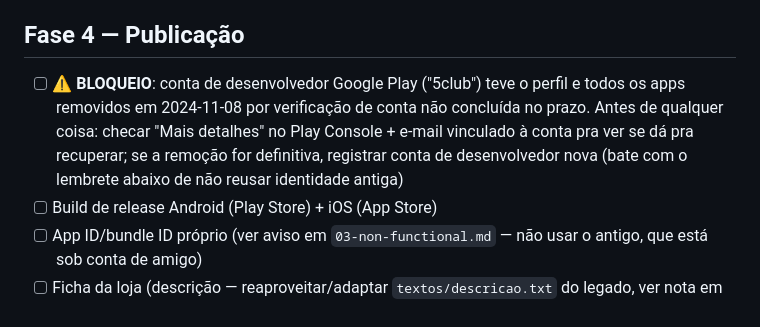
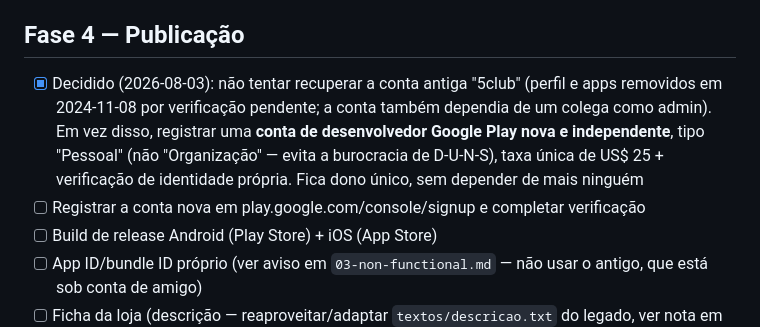
Before and after one commit to renatossa/comparador, a Markdown page: specs/04-migration-plan.md, the part around the change. GitHub-like rendering.

Commit message:
Decidir: registrar conta de desenvolvedor Google Play nova e independente
Em vez de tentar recuperar a conta antiga "5club" (removida por
verificação pendente, e que dependia de um colega como admin), a decisão
é criar uma conta pessoal nova, própria, sem depender de mais ninguém.

Co-Authored-By: Claude Sonnet 5 <noreply@anthropic.com>

```diff
--- a/specs/04-migration-plan.md
+++ b/specs/04-migration-plan.md
@@ -54,11 +54,13 @@ apps em paralelo — é uma reescrita, não uma migração incremental de sistem
       `03-non-functional.md`)
 
 ## Fase 4 — Publicação
-- [ ] ⚠️ **BLOQUEIO**: conta de desenvolvedor Google Play ("5club") teve o perfil e todos os
-      apps removidos em 2024-11-08 por verificação de conta não concluída no prazo. Antes de
-      qualquer coisa: checar "Mais detalhes" no Play Console + e-mail vinculado à conta pra ver
-      se dá pra recuperar; se a remoção for definitiva, registrar conta de desenvolvedor nova
-      (bate com o lembrete abaixo de não reusar identidade antiga)
+- [x] Decidido (2026-08-03): não tentar recuperar a conta antiga "5club" (perfil e apps
+      removidos em 2024-11-08 por verificação pendente; a conta também dependia de um colega
+      como admin). Em vez disso, registrar uma **conta de desenvolvedor Google Play nova e
+      independente**, tipo "Pessoal" (não "Organização" — evita a burocracia de D-U-N-S),
+      taxa única de US$ 25 + verificação de identidade própria. Fica dono único, sem depender
+      de mais ninguém
+- [ ] Registrar a conta nova em play.google.com/console/signup e completar verificação
 - [ ] Build de release Android (Play Store) + iOS (App Store)
 - [ ] App ID/bundle ID próprio (ver aviso em `03-non-functional.md` — não usar o antigo, que
       está sob conta de amigo)
```
